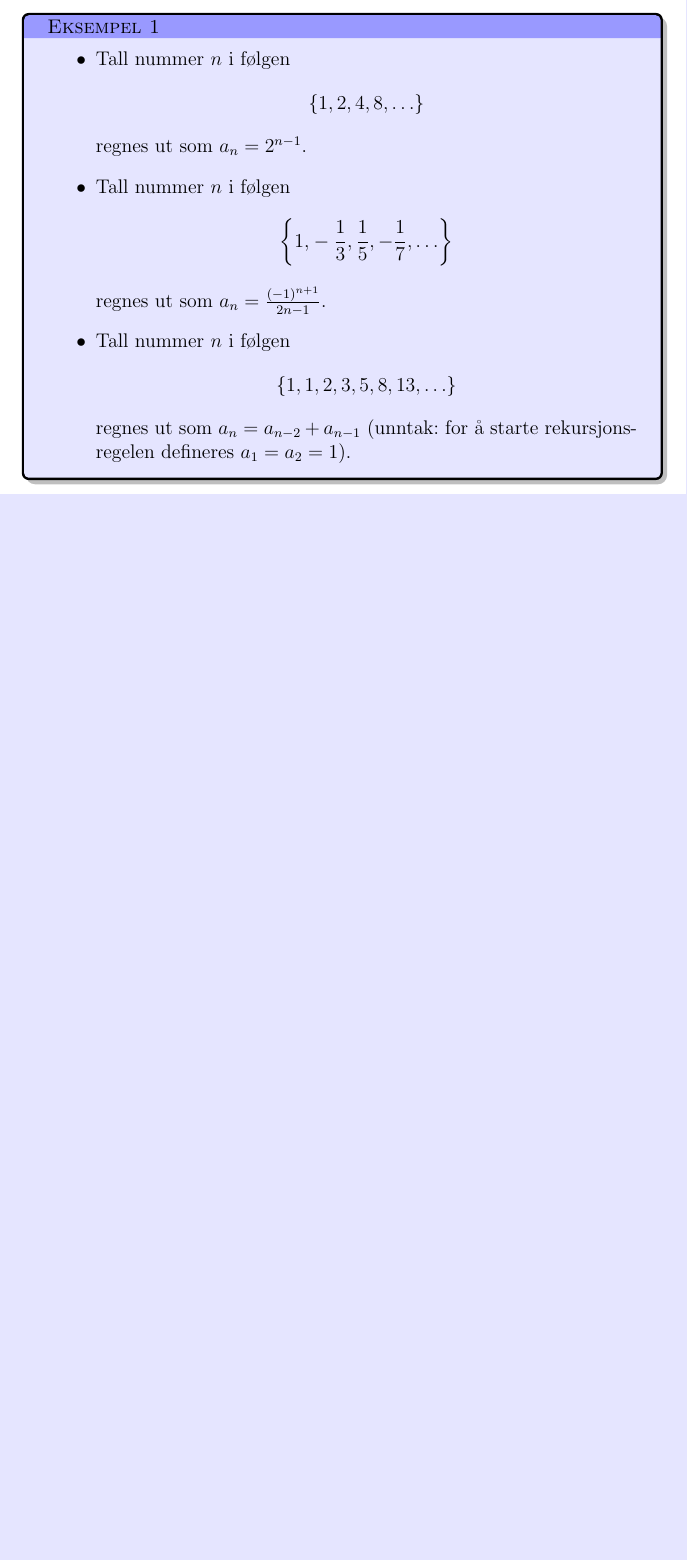
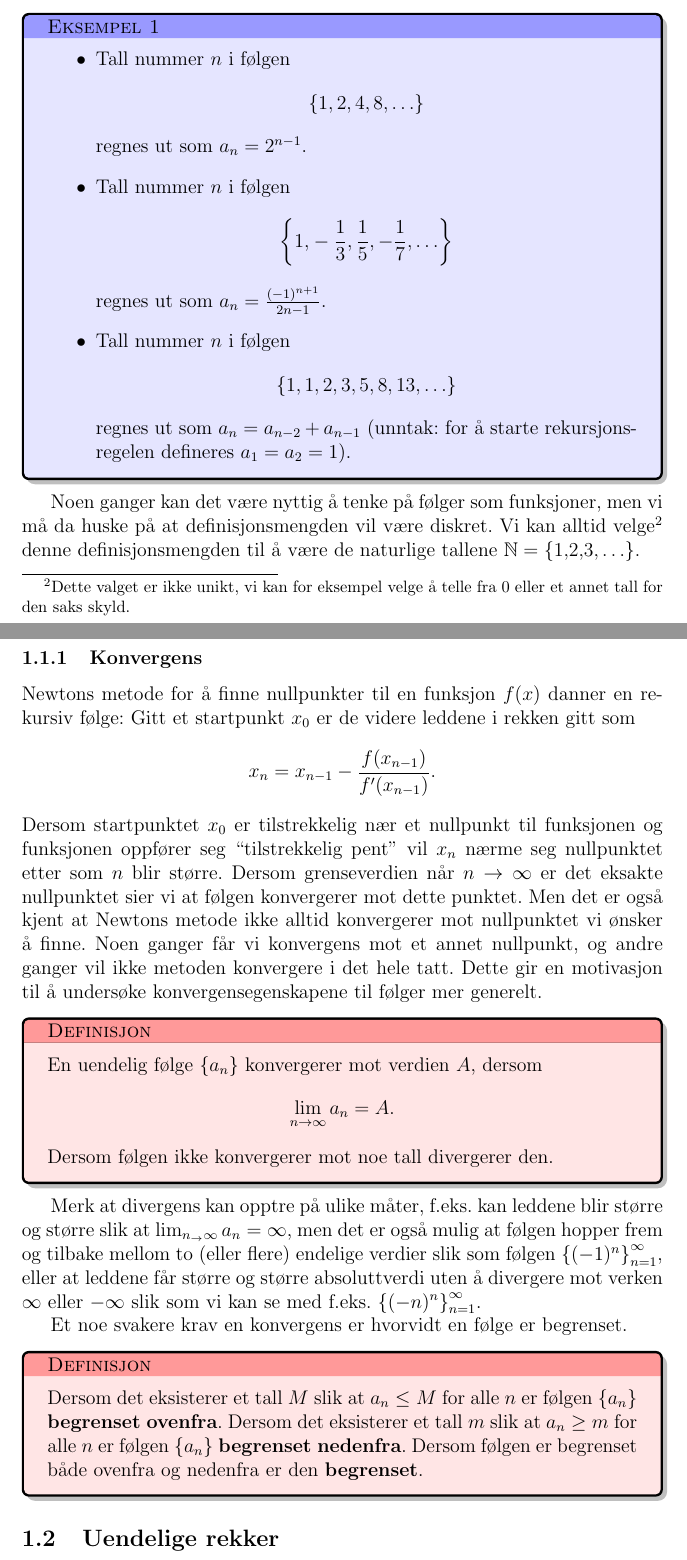
Before and after one commit to tbuanes/Kompendier, a LaTeX document (Rekker/rekker.tex): part of page 2 of 2 before the commit and two parts of pages 2 and 3 of 3 after it, the two joined at a grey line, cut so that both start at the same text, the shorter picture padded with empty space. Compiled offline with pdfLaTeX.

Commit message:
Mer om følger

```diff
--- a/Rekker/rekker.tex
+++ b/Rekker/rekker.tex
@@ -153,4 +153,28 @@ Tall nummer $n$ i følgen
 regnes ut som $a_n = a_{n-2} + a_{n-1}$ (unntak: for å starte rekursjonsregelen defineres $a_1 = a_2 = 1$).
 \end{itemize}
 \end{texample}
+
+Noen ganger kan det være nyttig å tenke på følger som funksjoner, men vi må da huske på at definisjonsmengden vil være diskret. Vi kan alltid velge\footnote{Dette valget er ikke unikt, vi kan for eksempel velge å telle fra 0 eller et annet tall for den saks skyld.} denne definisjonsmengden til å være de naturlige tallene $\mathbb{N}=\left\{1,2,3,\ldots\right\}$.
+
+\subsubsection{Konvergens}
+Newtons metode for å finne nullpunkter til en funksjon $f(x)$ danner en rekursiv følge: Gitt et startpunkt $x_0$ er de videre leddene i rekken gitt som
+\begin{displaymath}
+	x_n = x_{n-1} - \frac{f(x_{n-1})}{f'(x_{n-1})}.
+\end{displaymath}
+Dersom startpunktet $x_0$ er tilstrekkelig nær et nullpunkt til funksjonen og funksjonen oppfører seg ``tilstrekkelig pent'' vil $x_n$ nærme seg nullpunktet etter som $n$ blir større. Dersom grenseverdien når $n\to\infty$ er det eksakte nullpunktet sier vi at følgen konvergerer mot dette punktet. Men det er også kjent at Newtons metode ikke alltid konvergerer mot nullpunktet vi ønsker å finne. Noen ganger får vi konvergens mot et annet nullpunkt, og andre ganger vil ikke metoden konvergere i det hele tatt. Dette gir en motivasjon til å undersøke konvergensegenskapene til følger mer generelt.
+\begin{tdef}
+	En uendelig følge $\left\{a_n\right\}$ konvergerer mot verdien $A$, dersom
+	\begin{displaymath}
+		\lim_{n\to\infty} a_n = A.
+	\end{displaymath}
+	Dersom følgen ikke konvergerer mot noe tall divergerer den.
+\end{tdef}
+Merk at divergens kan opptre på ulike måter, f.eks. kan leddene blir større og større slik at $\lim_{n_\to\infty}a_n = \infty$, men det er også mulig at følgen hopper frem og tilbake mellom to (eller flere) endelige verdier slik som følgen $\left\{(-1)^n\right\}_{n=1}^\infty$, eller at leddene får større og større absoluttverdi uten å divergere mot verken $\infty$ eller $-\infty$ slik som vi kan se med f.eks.~$\left\{(-n)^n\right\}_{n=1}^\infty$.
+
+Et noe svakere krav en konvergens er hvorvidt en følge er begrenset.
+\begin{tdef}
+	Dersom det eksisterer et tall $M$ slik at $a_n\leq M$ for alle $n$ er følgen $\left\{a_n\right\}$ {\bf begrenset ovenfra}. Dersom det eksisterer et tall $m$ slik at $a_n\geq m$ for alle $n$ er følgen $\left\{a_n\right\}$ {\bf begrenset nedenfra}. Dersom følgen er begrenset både ovenfra og nedenfra er den {\bf begrenset}.
+\end{tdef}
+
+\subsection{Uendelige rekker}
 \end{document}
```
Also changed, not shown: Rekker/rekker.pdf, 1 other file.
